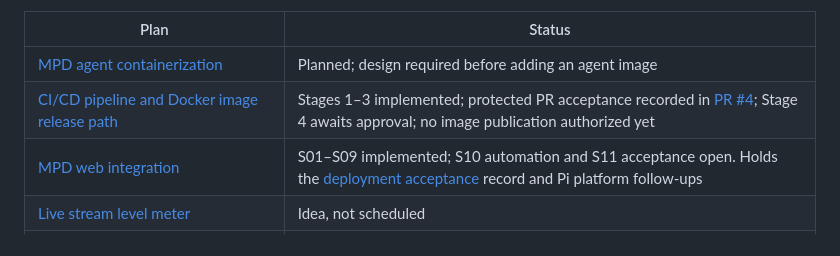
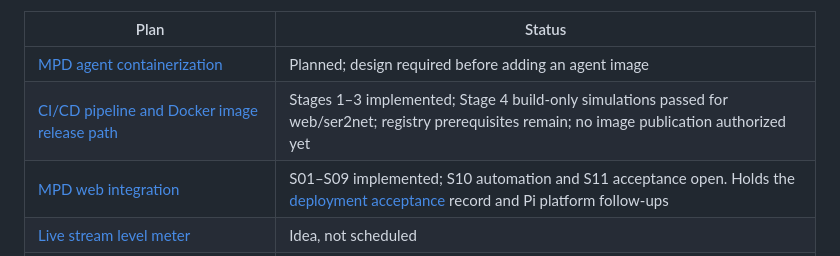
Before and after one commit to itcorner/MPDRussoundPi, a Markdown page: docs/README.md, the part around the change. GitHub-like rendering.

```diff
--- a/docs/README.md
+++ b/docs/README.md
@@ -50,7 +50,7 @@ When the status changes, rename the file with `git mv` and update the links to i
 | Plan | Status |
 |---|---|
 | [MPD agent containerization](./plans/mpd_new_agent-containerization.md) | Planned; design required before adding an agent image |
-| [CI/CD pipeline and Docker image release path](./plans/general_open_cicd-docker-release.md) | Stages 1–3 implemented; protected PR acceptance recorded in [PR #4](https://github.com/itcorner/MPDRussoundPi/pull/4); Stage 4 awaits approval; no image publication authorized yet |
+| [CI/CD pipeline and Docker image release path](./plans/general_open_cicd-docker-release.md) | Stages 1–3 implemented; Stage 4 build-only simulations passed for web/ser2net; registry prerequisites remain; no image publication authorized yet |
 | [MPD web integration](./plans/general_open_mpd-web-integration.md) | S01–S09 implemented; S10 automation and S11 acceptance open. Holds the [deployment acceptance](./plans/general_open_mpd-web-integration.md#6-deployment-acceptance) record and Pi platform follow-ups |
 | [Live stream level meter](./plans/general_idea_live-level-meter.md) | Idea, not scheduled |
 | [User-triggered Docker image updates](./plans/general_idea_user-triggered-image-updates.md) | Idea, depends on versioned deployment images; not scheduled |
```
Also changed, not shown: docs/documentation/docker-image-release.md (+6 -0 lines), docs/plans/general_open_cicd-docker-release.md (+36 -8 lines).
